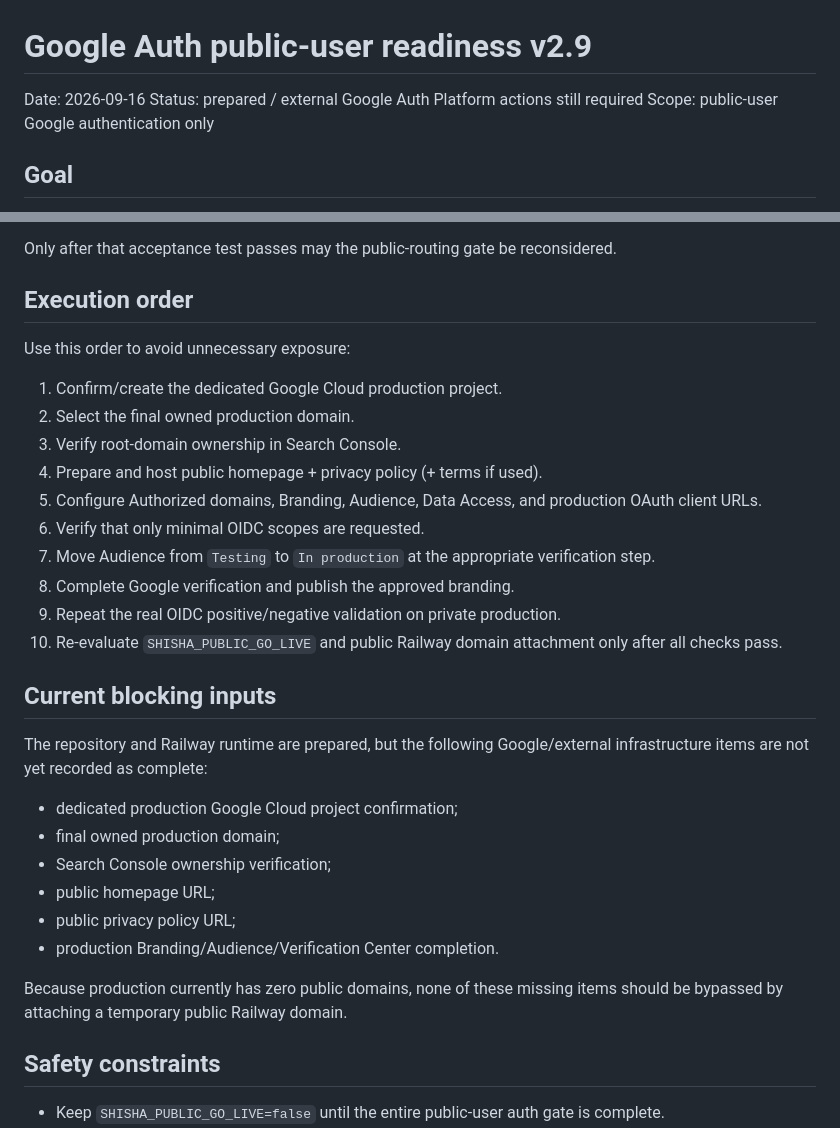
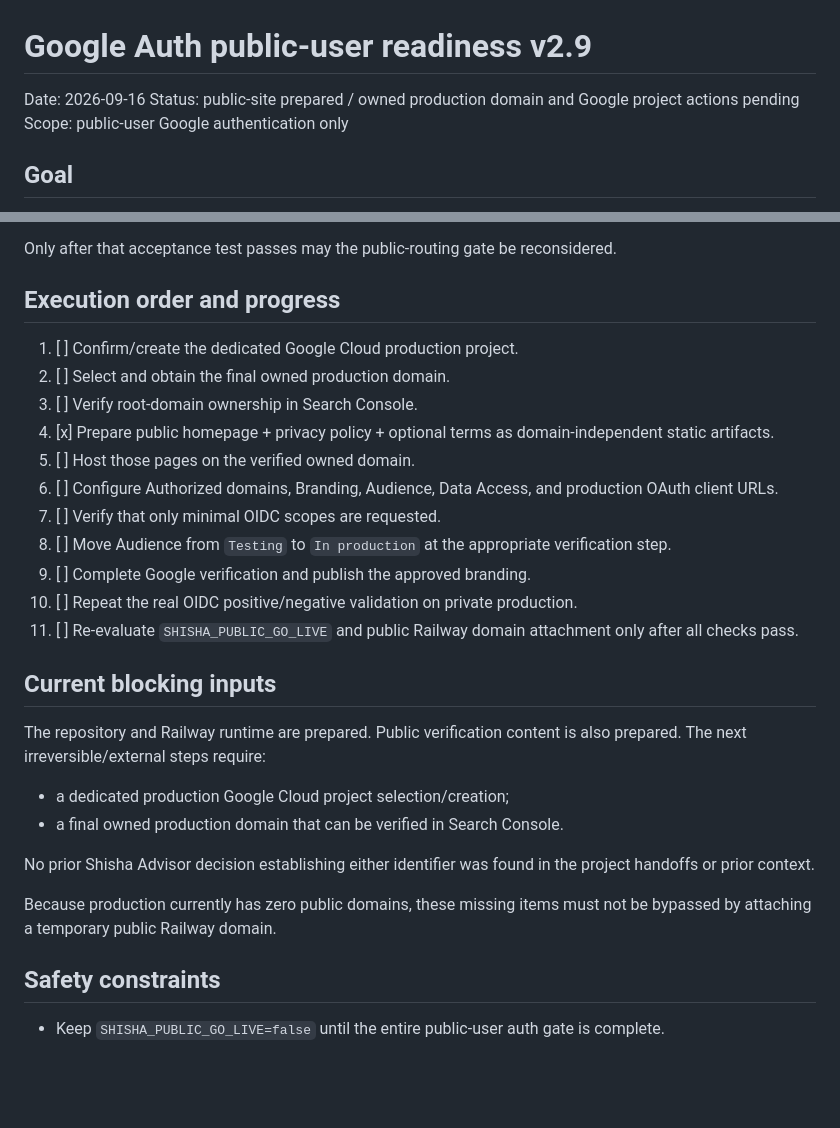
Before and after one commit to watarionn/Shisha-adviser, a Markdown page: ops/google-auth-public-readiness-v2.9.md, 2 parts joined by grey strips. GitHub-like rendering; blank space fills up the shorter version.

Commit message:
Advance Google Auth readiness through public-site preparation

```diff
--- a/ops/google-auth-public-readiness-v2.9.md
+++ b/ops/google-auth-public-readiness-v2.9.md
@@ -1,7 +1,7 @@
 # Google Auth public-user readiness v2.9
 
 Date: 2026-09-16
-Status: prepared / external Google Auth Platform actions still required
+Status: public-site prepared / owned production domain and Google project actions pending
 Scope: public-user Google authentication only
 
 ## Goal
@@ -147,33 +159,30 @@ After the Google Auth Platform production configuration is approved/published, b
 
 Only after that acceptance test passes may the public-routing gate be reconsidered.
 
-## Execution order
+## Execution order and progress
 
-Use this order to avoid unnecessary exposure:
-
-1. Confirm/create the dedicated Google Cloud production project.
-2. Select the final owned production domain.
-3. Verify root-domain ownership in Search Console.
-4. Prepare and host public homepage + privacy policy (+ terms if used).
-5. Configure Authorized domains, Branding, Audience, Data Access, and production OAuth client URLs.
-6. Verify that only minimal OIDC scopes are requested.
-7. Move Audience from `Testing` to `In production` at the appropriate verification step.
-8. Complete Google verification and publish the approved branding.
-9. Repeat the real OIDC positive/negative validation on private production.
-10. Re-evaluate `SHISHA_PUBLIC_GO_LIVE` and public Railway domain attachment only after all checks pass.
+1. [ ] Confirm/create the dedicated Google Cloud production project.
+2. [ ] Select and obtain the final owned production domain.
+3. [ ] Verify root-domain ownership in Search Console.
+4. [x] Prepare public homepage + privacy policy + optional terms as domain-independent static artifacts.
+5. [ ] Host those pages on the verified owned domain.
+6. [ ] Configure Authorized domains, Branding, Audience, Data Access, and production OAuth client URLs.
+7. [ ] Verify that only minimal OIDC scopes are requested.
+8. [ ] Move Audience from `Testing` to `In production` at the appropriate verification step.
+9. [ ] Complete Google verification and publish the approved branding.
+10. [ ] Repeat the real OIDC positive/negative validation on private production.
+11. [ ] Re-evaluate `SHISHA_PUBLIC_GO_LIVE` and public Railway domain attachment only after all checks pass.
 
 ## Current blocking inputs
 
-The repository and Railway runtime are prepared, but the following Google/external infrastructure items are not yet recorded as complete:
+The repository and Railway runtime are prepared. Public verification content is also prepared. The next irreversible/external steps require:
 
-- dedicated production Google Cloud project confirmation;
-- final owned production domain;
-- Search Console ownership verification;
-- public homepage URL;
-- public privacy policy URL;
-- production Branding/Audience/Verification Center completion.
+- a dedicated production Google Cloud project selection/creation;
+- a final owned production domain that can be verified in Search Console.
 
-Because production currently has zero public domains, none of these missing items should be bypassed by attaching a temporary public Railway domain.
+No prior Shisha Advisor decision establishing either identifier was found in the project handoffs or prior context.
+
+Because production currently has zero public domains, these missing items must not be bypassed by attaching a temporary public Railway domain.
 
 ## Safety constraints
 
```
Also changed, not shown: other parts of ops/google-auth-public-readiness-v2.9.md (+13 -1 lines).
